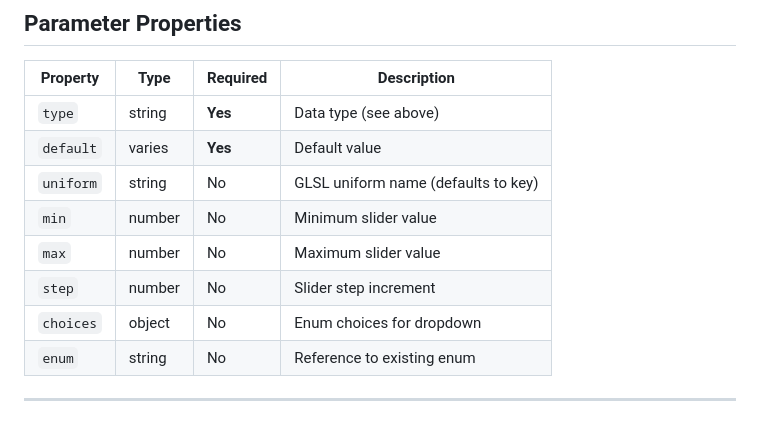
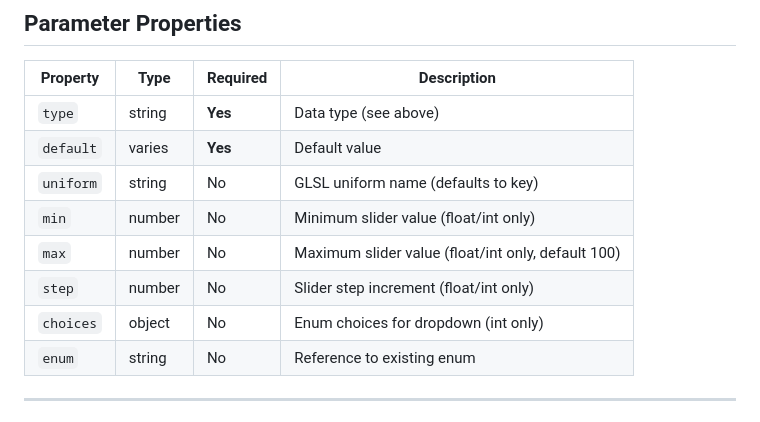
Before and after one commit to noisefactorllc/portable, a Markdown page: docs/PARAMETERS.md, the part around the change. Drawn GitHub-style.

```diff
--- a/docs/PARAMETERS.md
+++ b/docs/PARAMETERS.md
@@ -43,10 +43,10 @@ The key (`parameterName`) is used in DSL programs. The `uniform` field specifies
 | `type` | string | **Yes** | Data type (see above) |
 | `default` | varies | **Yes** | Default value |
 | `uniform` | string | No | GLSL uniform name (defaults to key) |
-| `min` | number | No | Minimum slider value |
-| `max` | number | No | Maximum slider value |
-| `step` | number | No | Slider step increment |
-| `choices` | object | No | Enum choices for dropdown |
+| `min` | number | No | Minimum slider value (float/int only) |
+| `max` | number | No | Maximum slider value (float/int only, default 100) |
+| `step` | number | No | Slider step increment (float/int only) |
+| `choices` | object | No | Enum choices for dropdown (int only) |
 | `enum` | string | No | Reference to existing enum |
 
 ---
```
